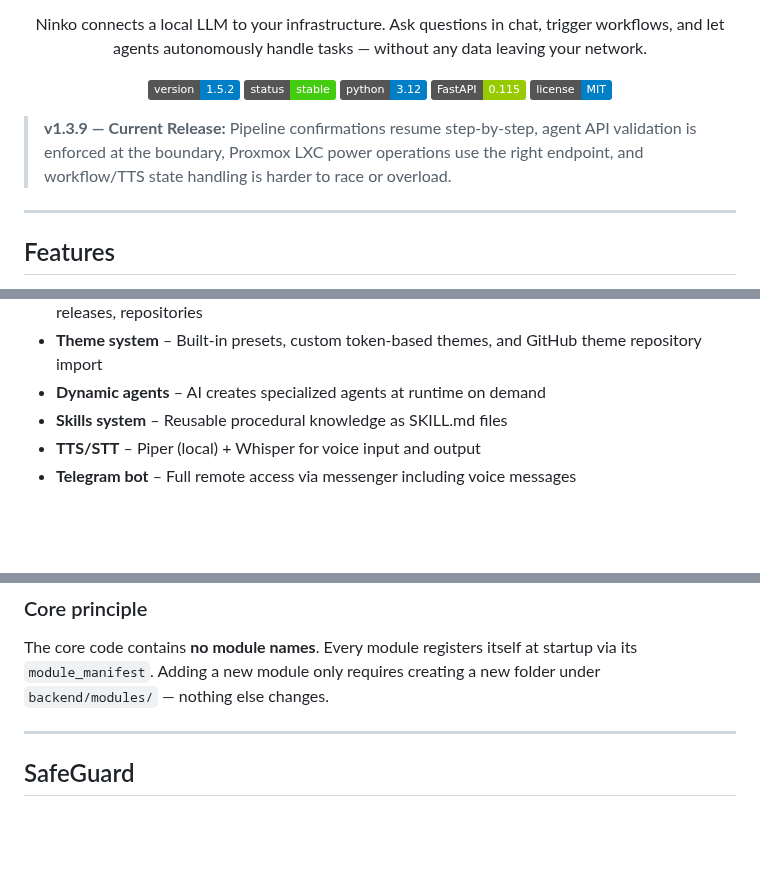
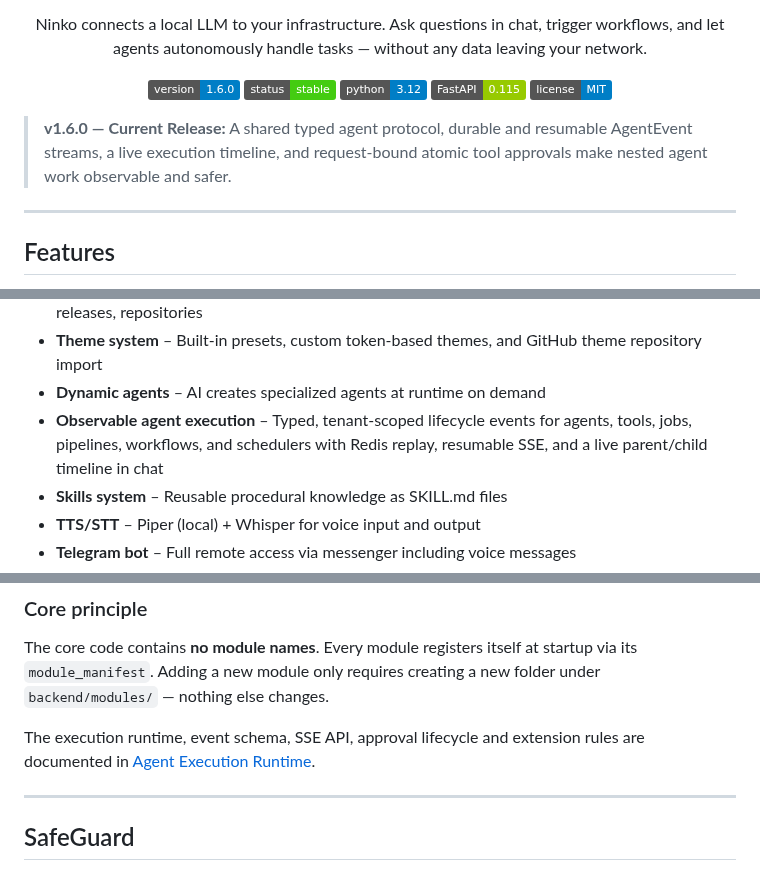
Before and after one commit to natorus87/ninko, a Markdown page: README.md, 3 parts joined by grey strips. Rendered like a GitHub page; badges without logos; blank space fills up the shorter version.

Commit message:
docs: describe observable agent execution

```diff
--- a/README.md
+++ b/README.md
@@ -11,14 +11,16 @@ Ninko connects a local LLM to your infrastructure. Ask questions in chat, trigge
 </p>
 
 <p align="center">
-  <a href="CHANGELOG.md"><img src="https://img.shields.io/badge/version-1.5.2-blue.svg" alt="Version"></a>
+  <a href="CHANGELOG.md"><img src="https://img.shields.io/badge/version-1.6.0-blue.svg" alt="Version"></a>
   <a href="CHANGELOG.md"><img src="https://img.shields.io/badge/status-stable-brightgreen.svg" alt="Status"></a>
   <a href="https://www.python.org/"><img src="https://img.shields.io/badge/python-3.12-blue.svg" alt="Python"></a>
   <a href="https://fastapi.tiangolo.com/"><img src="https://img.shields.io/badge/FastAPI-0.115-green.svg" alt="FastAPI"></a>
   <a href="LICENSE"><img src="https://img.shields.io/badge/license-MIT-blue.svg" alt="License"></a>
 </p>
 
-> **v1.3.9 — Current Release:** Pipeline confirmations resume step-by-step, agent API validation is enforced at the boundary, Proxmox LXC power operations use the right endpoint, and workflow/TTS state handling is harder to race or overload.
+> **v1.6.0 — Current Release:** A shared typed agent protocol, durable and
+> resumable AgentEvent streams, a live execution timeline, and request-bound
+> atomic tool approvals make nested agent work observable and safer.
 
 ---
 
@@ -36,6 +38,9 @@ Ninko connects a local LLM to your infrastructure. Ask questions in chat, trigge
 - **GitHub / GitLab modules** – Full CI/CD control: trigger pipelines, manage PRs/MRs, issues, releases, repositories
 - **Theme system** – Built-in presets, custom token-based themes, and GitHub theme repository import
 - **Dynamic agents** – AI creates specialized agents at runtime on demand
+- **Observable agent execution** – Typed, tenant-scoped lifecycle events for
+  agents, tools, jobs, pipelines, workflows, and schedulers with Redis replay,
+  resumable SSE, and a live parent/child timeline in chat
 - **Skills system** – Reusable procedural knowledge as SKILL.md files
 - **TTS/STT** – Piper (local) + Whisper for voice input and output
 - **Telegram bot** – Full remote access via messenger including voice messages
@@ -158,6 +163,10 @@ On first start, configure your LLM backend under **Settings → LLM Provider** (
 ### Core principle
 
 The core code contains **no module names**. Every module registers itself at startup via its `module_manifest`. Adding a new module only requires creating a new folder under `backend/modules/` — nothing else changes.
+
+The execution runtime, event schema, SSE API, approval lifecycle and extension
+rules are documented in
+[Agent Execution Runtime](docs/agent-execution-runtime.md).
 
 ---
 
```
